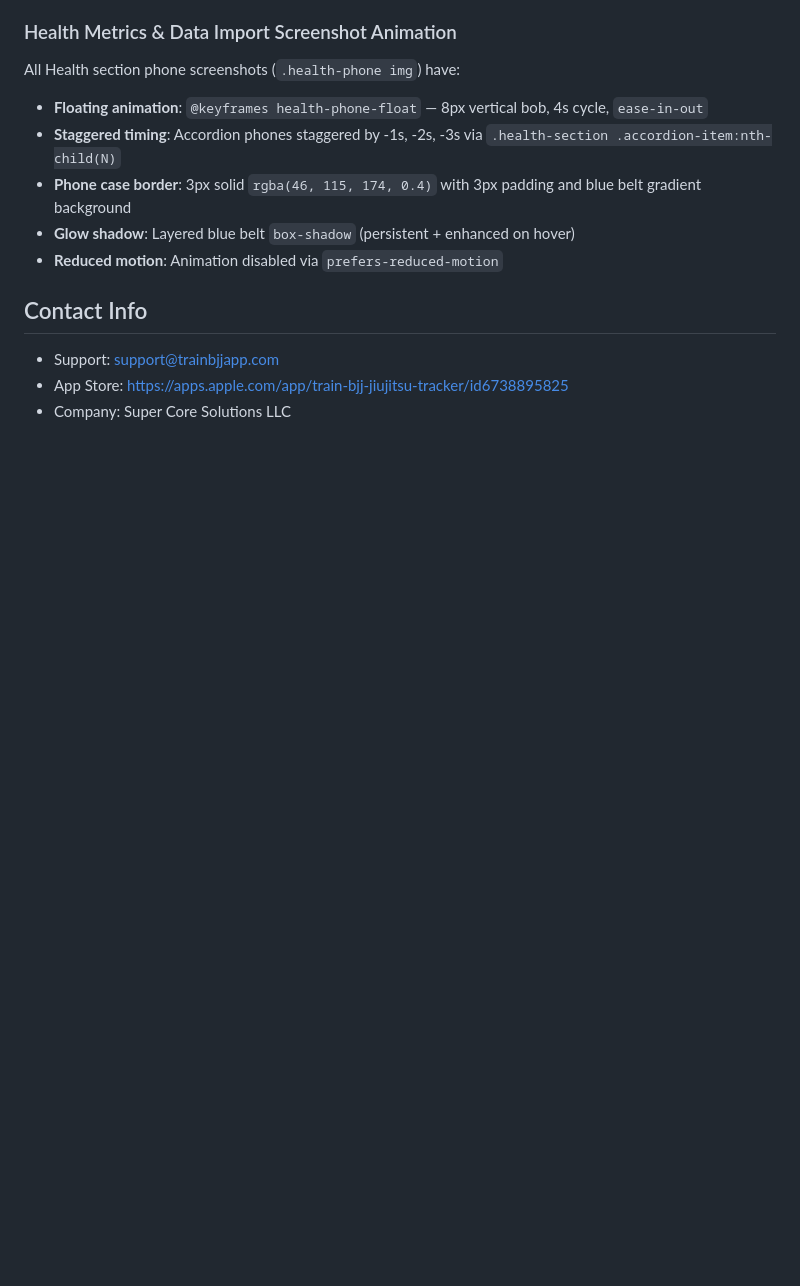
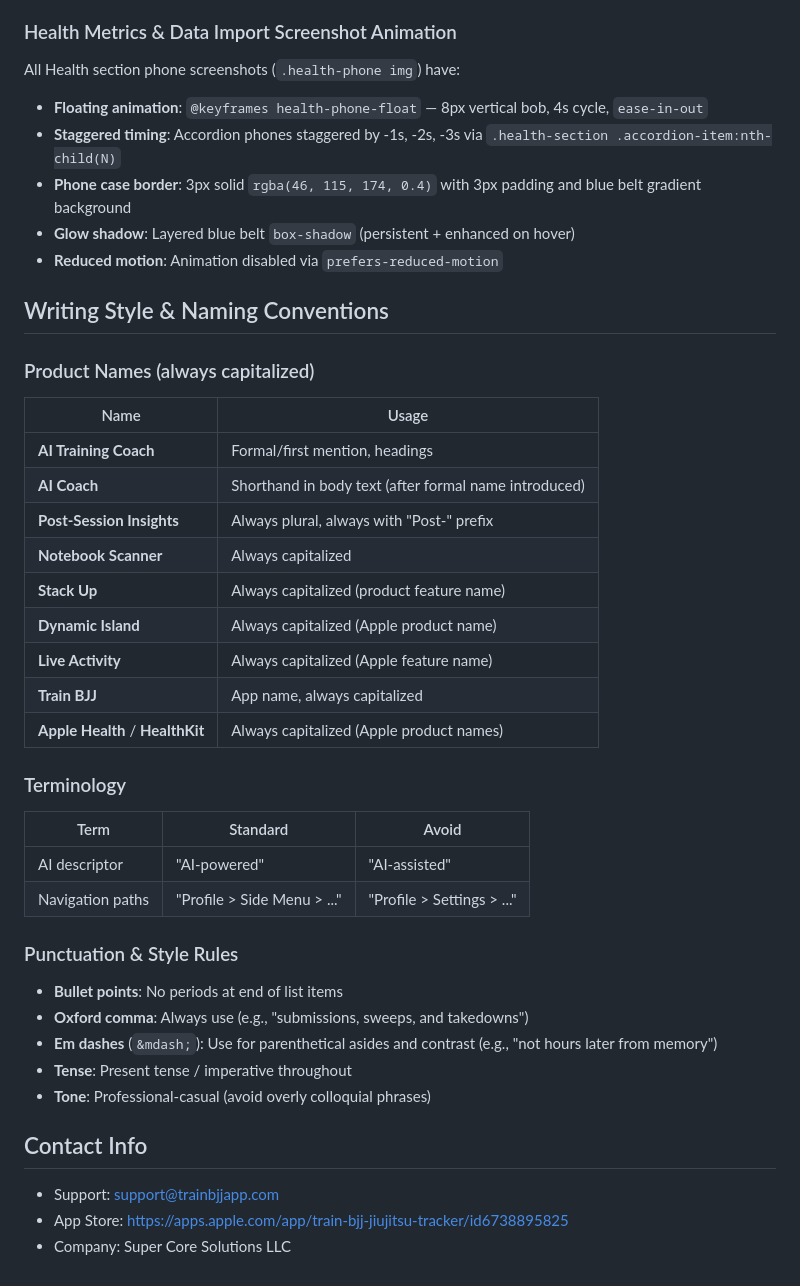
Before and after one commit to dnsuper0695/trainbjjapp-site, a Markdown page: CLAUDE.md, the part around the change. Rendered like a GitHub page; blank space fills up the shorter version.

Commit message:
Add writing style and naming conventions to CLAUDE.md
Documents standards established by issue #5 grammar review:
product name capitalization, terminology, punctuation rules.

Co-Authored-By: Claude Opus 4.6 <noreply@anthropic.com>

```diff
--- a/CLAUDE.md
+++ b/CLAUDE.md
@@ -367,6 +367,37 @@ All Health section phone screenshots (`.health-phone img`) have:
 - **Glow shadow**: Layered blue belt `box-shadow` (persistent + enhanced on hover)
 - **Reduced motion**: Animation disabled via `prefers-reduced-motion`
 
+## Writing Style & Naming Conventions
+
+### Product Names (always capitalized)
+
+| Name | Usage |
+|------|-------|
+| **AI Training Coach** | Formal/first mention, headings |
+| **AI Coach** | Shorthand in body text (after formal name introduced) |
+| **Post-Session Insights** | Always plural, always with "Post-" prefix |
+| **Notebook Scanner** | Always capitalized |
+| **Stack Up** | Always capitalized (product feature name) |
+| **Dynamic Island** | Always capitalized (Apple product name) |
+| **Live Activity** | Always capitalized (Apple feature name) |
+| **Train BJJ** | App name, always capitalized |
+| **Apple Health** / **HealthKit** | Always capitalized (Apple product names) |
+
+### Terminology
+
+| Term | Standard | Avoid |
+|------|----------|-------|
+| AI descriptor | "AI-powered" | "AI-assisted" |
+| Navigation paths | "Profile > Side Menu > ..." | "Profile > Settings > ..." |
+
+### Punctuation & Style Rules
+
+- **Bullet points**: No periods at end of list items
+- **Oxford comma**: Always use (e.g., "submissions, sweeps, and takedowns")
+- **Em dashes** (`&mdash;`): Use for parenthetical asides and contrast (e.g., "not hours later from memory")
+- **Tense**: Present tense / imperative throughout
+- **Tone**: Professional-casual (avoid overly colloquial phrases)
+
 ## Contact Info
 
 - Support: support@trainbjjapp.com
```
